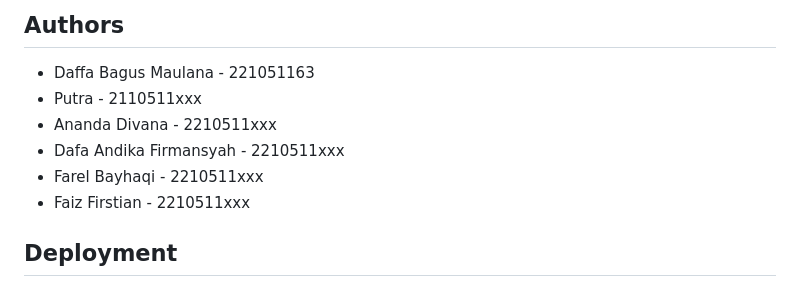
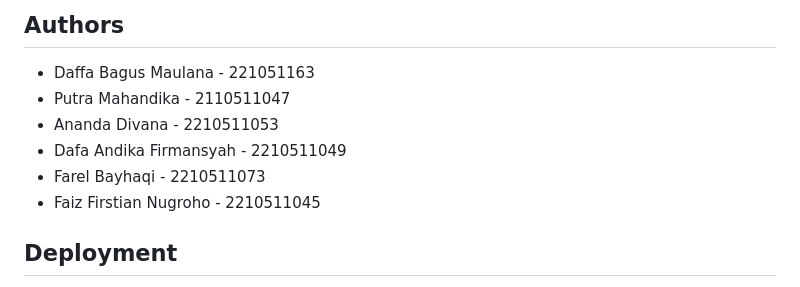
Before and after one commit to daffmaulana/PadelPop, a Markdown page: README.md, the part around the change. Drawn GitHub-style.

```diff
--- a/README.md
+++ b/README.md
@@ -25,11 +25,11 @@ Tenang... Data kamu tidak diperjualbelikan kok. Kami sudah pakai enkripsi passwo
 ## Authors
 
 - Daffa Bagus Maulana - 221051163
-- Putra - 2110511xxx
-- Ananda Divana - 2210511xxx
-- Dafa Andika Firmansyah - 2210511xxx
-- Farel Bayhaqi - 2210511xxx
-- Faiz Firstian - 2210511xxx
+- Putra Mahandika - 2110511047
+- Ananda Divana - 2210511053
+- Dafa Andika Firmansyah - 2210511049
+- Farel Bayhaqi - 2210511073
+- Faiz Firstian Nugroho - 2210511045
 
 ## Deployment
 
```
